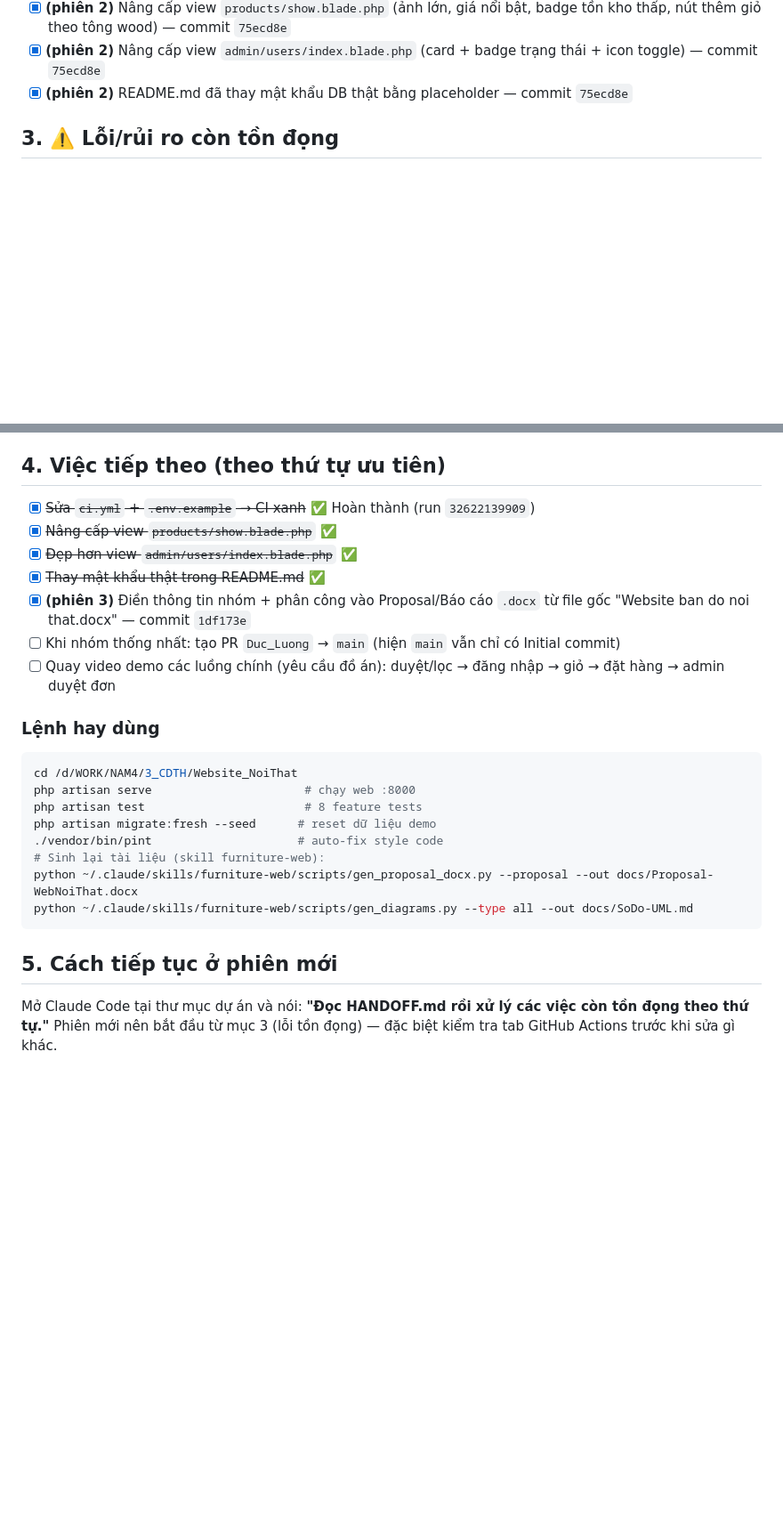
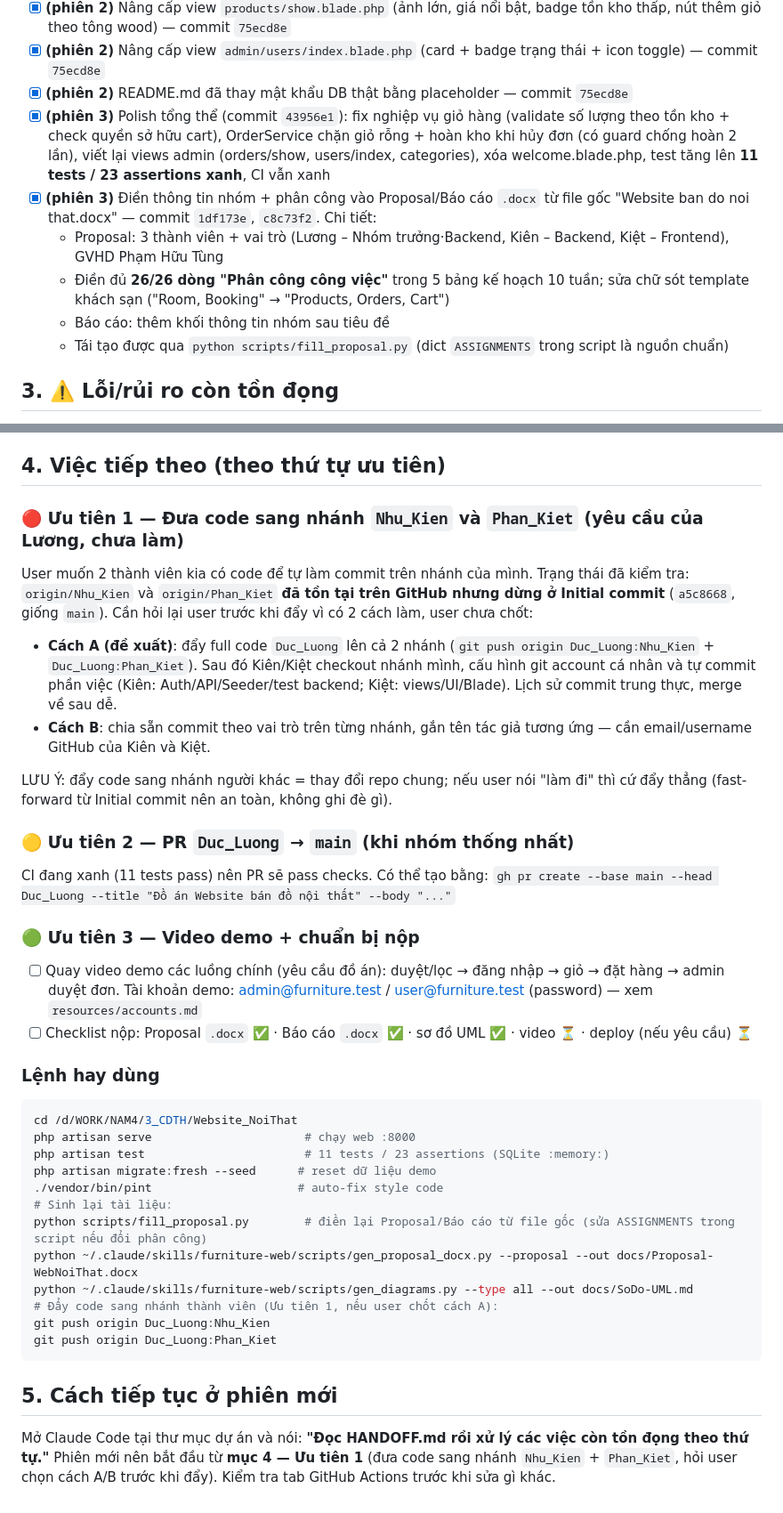
Before and after one commit to Luongdt116/Website_NoiThat, a Markdown page: HANDOFF.md, 2 parts joined by grey strips. Shown at 89% size. GitHub-like rendering; blank space fills up the shorter version.

Commit message:
docs: HANDOFF phiên 3 — cập nhật việc tiếp theo (đưa code sang nhánh Nhu_Kien/Phan_Kiet)
- Ghi nhận hoàn thành: polish tổng thể (43956e1), điền nhóm + phân công
  vào Proposal/Báo cáo (1df173e, c8c73f2)
- Việc tiếp theo ưu tiên 1: đẩy code Duc_Luong sang nhánh Nhu_Kien/Phan_Kiet
  (2 nhánh này + main vẫn dừng ở Initial commit a5c8668) — chờ user chốt
  cách A (full code, thành viên tự commit) hay B (chia commit sẵn theo vai trò)
- Cập nhật số test (11/23) và lệnh push sang nhánh thành viên

Co-Authored-By: Claude <noreply@anthropic.com>

````diff
--- a/HANDOFF.md
+++ b/HANDOFF.md
@@ -44,6 +44,12 @@ Người dùng đã đồng ý: làm liên tục, không cần hỏi từng bư
 - [x] **(phiên 2)** Nâng cấp view `products/show.blade.php` (ảnh lớn, giá nổi bật, badge tồn kho thấp, nút thêm giỏ theo tông wood) — commit `75ecd8e`
 - [x] **(phiên 2)** Nâng cấp view `admin/users/index.blade.php` (card + badge trạng thái + icon toggle) — commit `75ecd8e`
 - [x] **(phiên 2)** README.md đã thay mật khẩu DB thật bằng placeholder — commit `75ecd8e`
+- [x] **(phiên 3)** Polish tổng thể (commit `43956e1`): fix nghiệp vụ giỏ hàng (validate số lượng theo tồn kho + check quyền sở hữu cart), OrderService chặn giỏ rỗng + hoàn kho khi hủy đơn (có guard chống hoàn 2 lần), viết lại views admin (orders/show, users/index, categories), xóa welcome.blade.php, test tăng lên **11 tests / 23 assertions xanh**, CI vẫn xanh
+- [x] **(phiên 3)** Điền thông tin nhóm + phân công vào Proposal/Báo cáo `.docx` từ file gốc "Website ban do noi that.docx" — commit `1df173e`, `c8c73f2`. Chi tiết:
+  - Proposal: 3 thành viên + vai trò (Lương – Nhóm trưởng·Backend, Kiên – Backend, Kiệt – Frontend), GVHD Phạm Hữu Tùng
+  - Điền đủ **26/26 dòng "Phân công công việc"** trong 5 bảng kế hoạch 10 tuần; sửa chữ sót template khách sạn ("Room, Booking" → "Products, Orders, Cart")
+  - Báo cáo: thêm khối thông tin nhóm sau tiêu đề
+  - Tái tạo được qua `python scripts/fill_proposal.py` (dict `ASSIGNMENTS` trong script là nguồn chuẩn)
 
 ## 3. ⚠️ Lỗi/rủi ro còn tồn đọng
 
@@ -54,28 +60,45 @@ Người dùng đã đồng ý: làm liên tục, không cần hỏi từng bư
 
 ## 4. Việc tiếp theo (theo thứ tự ưu tiên)
 
-- [x] ~~Sửa `ci.yml` + `.env.example` → CI xanh~~ ✅ Hoàn thành (run `32622139909`)
-- [x] ~~Nâng cấp view `products/show.blade.php`~~ ✅
-- [x] ~~Đẹp hơn view `admin/users/index.blade.php`~~ ✅
-- [x] ~~Thay mật khẩu thật trong README.md~~ ✅
-- [x] **(phiên 3)** Điền thông tin nhóm + phân công vào Proposal/Báo cáo `.docx` từ file gốc "Website ban do noi that.docx" — commit `1df173e`
-- [ ] Khi nhóm thống nhất: tạo PR `Duc_Luong` → `main` (hiện `main` vẫn chỉ có Initial commit)
-- [ ] Quay video demo các luồng chính (yêu cầu đồ án): duyệt/lọc → đăng nhập → giỏ → đặt hàng → admin duyệt đơn
+### 🔴 Ưu tiên 1 — Đưa code sang nhánh `Nhu_Kien` và `Phan_Kiet` (yêu cầu của Lương, chưa làm)
+
+User muốn 2 thành viên kia có code để tự làm commit trên nhánh của mình. Trạng thái đã kiểm tra:
+`origin/Nhu_Kien` và `origin/Phan_Kiet` **đã tồn tại trên GitHub nhưng dừng ở Initial commit** (`a5c8668`, giống `main`).
+Cần hỏi lại user trước khi đẩy vì có 2 cách làm, user chưa chốt:
+
+- **Cách A (đề xuất)**: đẩy full code `Duc_Luong` lên cả 2 nhánh (`git push origin Duc_Luong:Nhu_Kien` + `Duc_Luong:Phan_Kiet`). Sau đó Kiên/Kiệt checkout nhánh mình, cấu hình git account cá nhân và tự commit phần việc (Kiên: Auth/API/Seeder/test backend; Kiệt: views/UI/Blade). Lịch sử commit trung thực, merge về sau dễ.
+- **Cách B**: chia sẵn commit theo vai trò trên từng nhánh, gắn tên tác giả tương ứng — cần email/username GitHub của Kiên và Kiệt.
+
+LƯU Ý: đẩy code sang nhánh người khác = thay đổi repo chung; nếu user nói "làm đi" thì cứ đẩy thẳng (fast-forward từ Initial commit nên an toàn, không ghi đè gì).
+
+### 🟡 Ưu tiên 2 — PR `Duc_Luong` → `main` (khi nhóm thống nhất)
+
+CI đang xanh (11 tests pass) nên PR sẽ pass checks. Có thể tạo bằng:
+`gh pr create --base main --head Duc_Luong --title "Đồ án Website bán đồ nội thất" --body "..."`
+
+### 🟢 Ưu tiên 3 — Video demo + chuẩn bị nộp
+
+- [ ] Quay video demo các luồng chính (yêu cầu đồ án): duyệt/lọc → đăng nhập → giỏ → đặt hàng → admin duyệt đơn. Tài khoản demo: admin@furniture.test / user@furniture.test (password) — xem `resources/accounts.md`
+- [ ] Checklist nộp: Proposal `.docx` ✅ · Báo cáo `.docx` ✅ · sơ đồ UML ✅ · video ⏳ · deploy (nếu yêu cầu) ⏳
 
 ### Lệnh hay dùng
 
 ```bash
 cd /d/WORK/NAM4/3_CDTH/Website_NoiThat
 php artisan serve                      # chạy web :8000
-php artisan test                       # 8 feature tests
+php artisan test                       # 11 tests / 23 assertions (SQLite :memory:)
 php artisan migrate:fresh --seed      # reset dữ liệu demo
 ./vendor/bin/pint                     # auto-fix style code
-# Sinh lại tài liệu (skill furniture-web):
+# Sinh lại tài liệu:
+python scripts/fill_proposal.py        # điền lại Proposal/Báo cáo từ file gốc (sửa ASSIGNMENTS trong script nếu đổi phân công)
 python ~/.claude/skills/furniture-web/scripts/gen_proposal_docx.py --proposal --out docs/Proposal-WebNoiThat.docx
 python ~/.claude/skills/furniture-web/scripts/gen_diagrams.py --type all --out docs/SoDo-UML.md
+# Đẩy code sang nhánh thành viên (Ưu tiên 1, nếu user chốt cách A):
+git push origin Duc_Luong:Nhu_Kien
+git push origin Duc_Luong:Phan_Kiet
 ```
 
 ## 5. Cách tiếp tục ở phiên mới
 
 Mở Claude Code tại thư mục dự án và nói: **"Đọc HANDOFF.md rồi xử lý các việc còn tồn đọng theo thứ tự."**
-Phiên mới nên bắt đầu từ mục 3 (lỗi tồn đọng) — đặc biệt kiểm tra tab GitHub Actions trước khi sửa gì khác.
+Phiên mới nên bắt đầu từ **mục 4 — Ưu tiên 1** (đưa code sang nhánh `Nhu_Kien` + `Phan_Kiet`, hỏi user chọn cách A/B trước khi đẩy). Kiểm tra tab GitHub Actions trước khi sửa gì khác.
````
Also changed, not shown: other parts of HANDOFF.md (+2 -2 lines).
